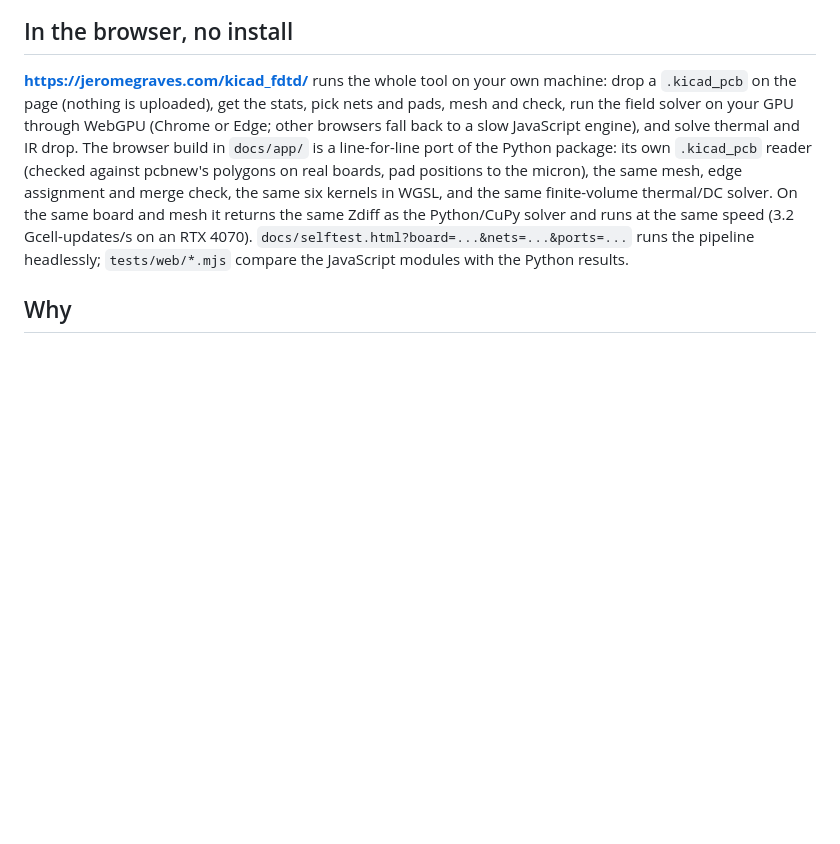
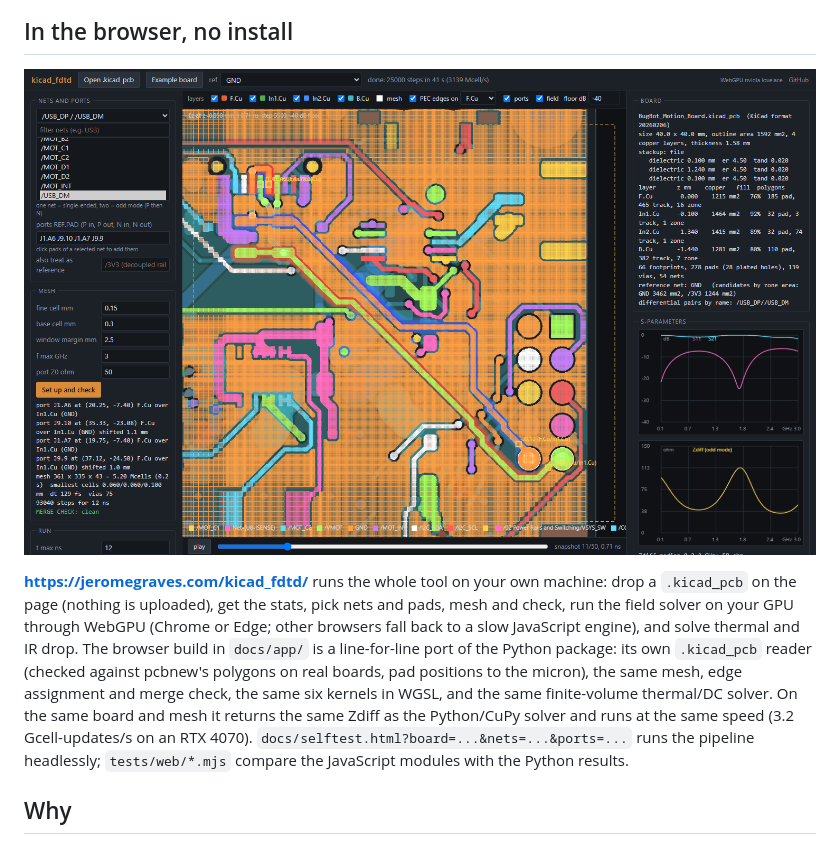
Before and after one commit to Jerome-Graves/kicad_fdtd, a Markdown page: README.md, the part around the change. Drawn GitHub-style; pictures changed too: docs/webapp.png (added); blank space fills up the shorter version.

Commit message:
README: screenshot of the web app; headless screenshot script

```diff
--- a/README.md
+++ b/README.md
@@ -18,6 +18,8 @@ kicad-fdtd gui                                             # everything above in
 ![Thermal: 1.4 W on a 40 mm board, hot spot at the charger, DC drop on the 3V3 pour](docs/gui_thermal.png)
 
 ## In the browser, no install
+
+![The web app: the Motion board's USB pair after a WebGPU run, with the PEC edge assignment per conductor, the odd-mode field and the S-parameter plots](docs/webapp.png)
 
 **https://jeromegraves.com/kicad_fdtd/** runs the whole tool on your own machine: drop a
 `.kicad_pcb` on the page (nothing is uploaded), get the stats, pick nets and pads, mesh and
```
Also changed, not shown: 1 other file.
